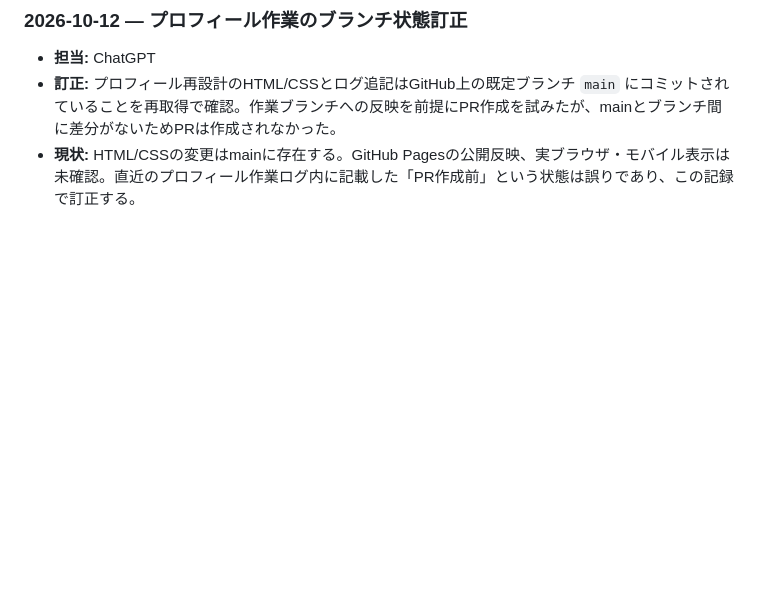
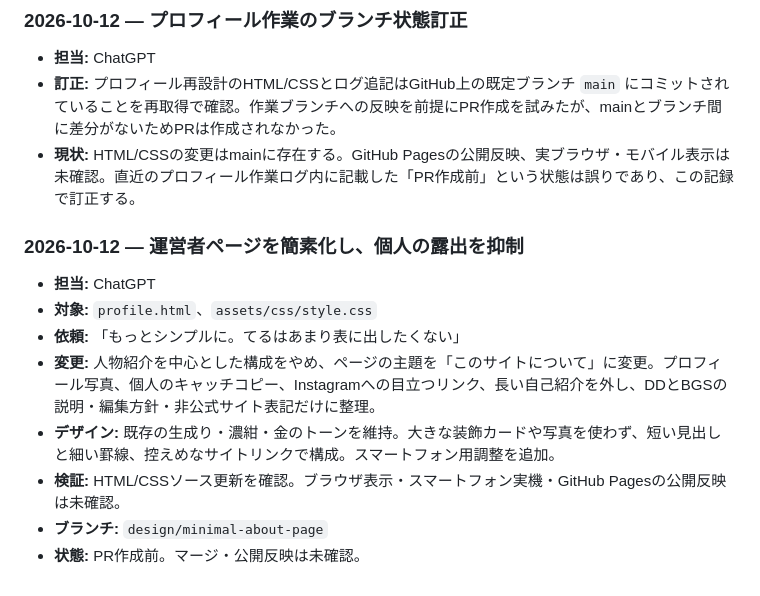
Before and after one commit to teruluce/disney-discovery, a Markdown page: docs/AI_WORK_LOG.md, the part around the change. Drawn GitHub-style; blank space fills up the shorter version.

Commit message:
Log minimal about page redesign

```diff
--- a/docs/AI_WORK_LOG.md
+++ b/docs/AI_WORK_LOG.md
@@ -296,3 +296,14 @@
 - **担当:** ChatGPT
 - **訂正:** プロフィール再設計のHTML/CSSとログ追記はGitHub上の既定ブランチ `main` にコミットされていることを再取得で確認。作業ブランチへの反映を前提にPR作成を試みたが、mainとブランチ間に差分がないためPRは作成されなかった。
 - **現状:** HTML/CSSの変更はmainに存在する。GitHub Pagesの公開反映、実ブラウザ・モバイル表示は未確認。直近のプロフィール作業ログ内に記載した「PR作成前」という状態は誤りであり、この記録で訂正する。
+
+
+### 2026-10-12 — 運営者ページを簡素化し、個人の露出を抑制
+- **担当:** ChatGPT
+- **対象:** `profile.html`、`assets/css/style.css`
+- **依頼:** 「もっとシンプルに。てるはあまり表に出したくない」
+- **変更:** 人物紹介を中心とした構成をやめ、ページの主題を「このサイトについて」に変更。プロフィール写真、個人のキャッチコピー、Instagramへの目立つリンク、長い自己紹介を外し、DDとBGSの説明・編集方針・非公式サイト表記だけに整理。
+- **デザイン:** 既存の生成り・濃紺・金のトーンを維持。大きな装飾カードや写真を使わず、短い見出しと細い罫線、控えめなサイトリンクで構成。スマートフォン用調整を追加。
+- **検証:** HTML/CSSソース更新を確認。ブラウザ表示・スマートフォン実機・GitHub Pagesの公開反映は未確認。
+- **ブランチ:** `design/minimal-about-page`
+- **状態:** PR作成前。マージ・公開反映は未確認。
```
